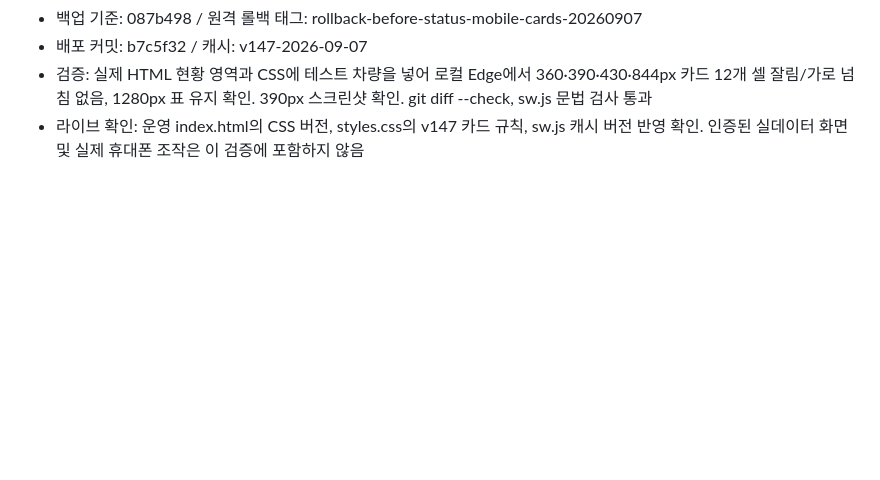
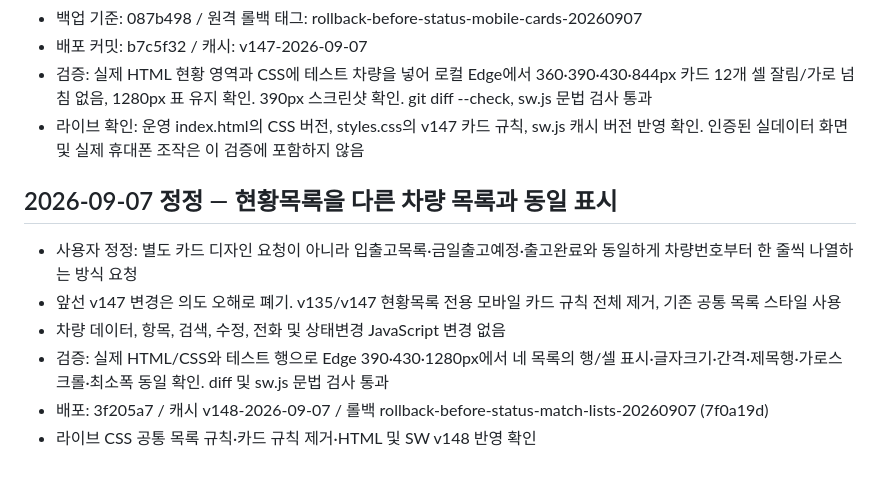
Before and after one commit to un910315-cyber/kgm-seongsu-home, a Markdown page: CODEX.md, the part around the change. Drawn GitHub-style; blank space fills up the shorter version.

Commit message:
CODEX 현황목록 공통 표시 정정 기록

```diff
--- a/CODEX.md
+++ b/CODEX.md
@@ -569,3 +569,12 @@ Firebase 규칙 주소:
 - 배포 커밋: b7c5f32 / 캐시: v147-2026-09-07
 - 검증: 실제 HTML 현황 영역과 CSS에 테스트 차량을 넣어 로컬 Edge에서 360·390·430·844px 카드 12개 셀 잘림/가로 넘침 없음, 1280px 표 유지 확인. 390px 스크린샷 확인. git diff --check, sw.js 문법 검사 통과
 - 라이브 확인: 운영 index.html의 CSS 버전, styles.css의 v147 카드 규칙, sw.js 캐시 버전 반영 확인. 인증된 실데이터 화면 및 실제 휴대폰 조작은 이 검증에 포함하지 않음
+
+## 2026-09-07 정정 — 현황목록을 다른 차량 목록과 동일 표시
+
+- 사용자 정정: 별도 카드 디자인 요청이 아니라 입출고목록·금일출고예정·출고완료와 동일하게 차량번호부터 한 줄씩 나열하는 방식 요청
+- 앞선 v147 변경은 의도 오해로 폐기. v135/v147 현황목록 전용 모바일 카드 규칙 전체 제거, 기존 공통 목록 스타일 사용
+- 차량 데이터, 항목, 검색, 수정, 전화 및 상태변경 JavaScript 변경 없음
+- 검증: 실제 HTML/CSS와 테스트 행으로 Edge 390·430·1280px에서 네 목록의 행/셀 표시·글자크기·간격·제목행·가로스크롤·최소폭 동일 확인. diff 및 sw.js 문법 검사 통과
+- 배포: 3f205a7 / 캐시 v148-2026-09-07 / 롤백 rollback-before-status-match-lists-20260907 (7f0a19d)
+- 라이브 CSS 공통 목록 규칙·카드 규칙 제거·HTML 및 SW v148 반영 확인
```
